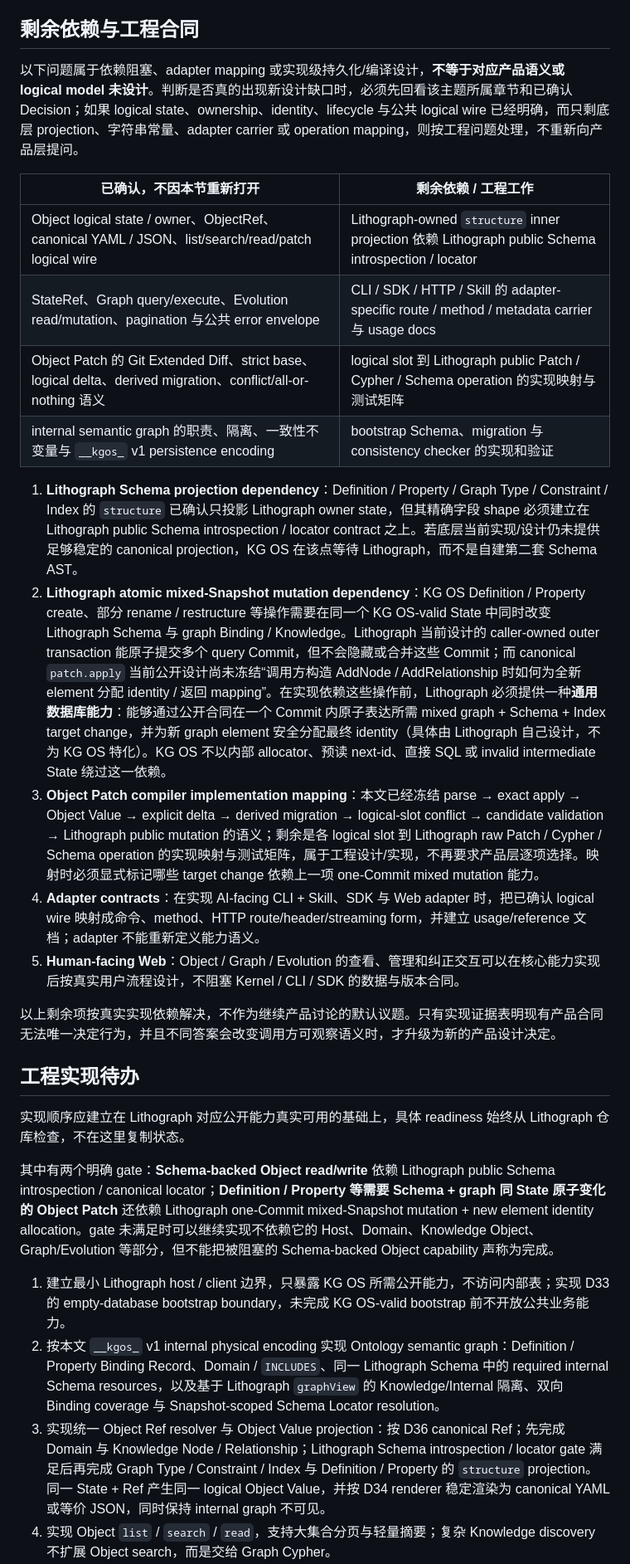
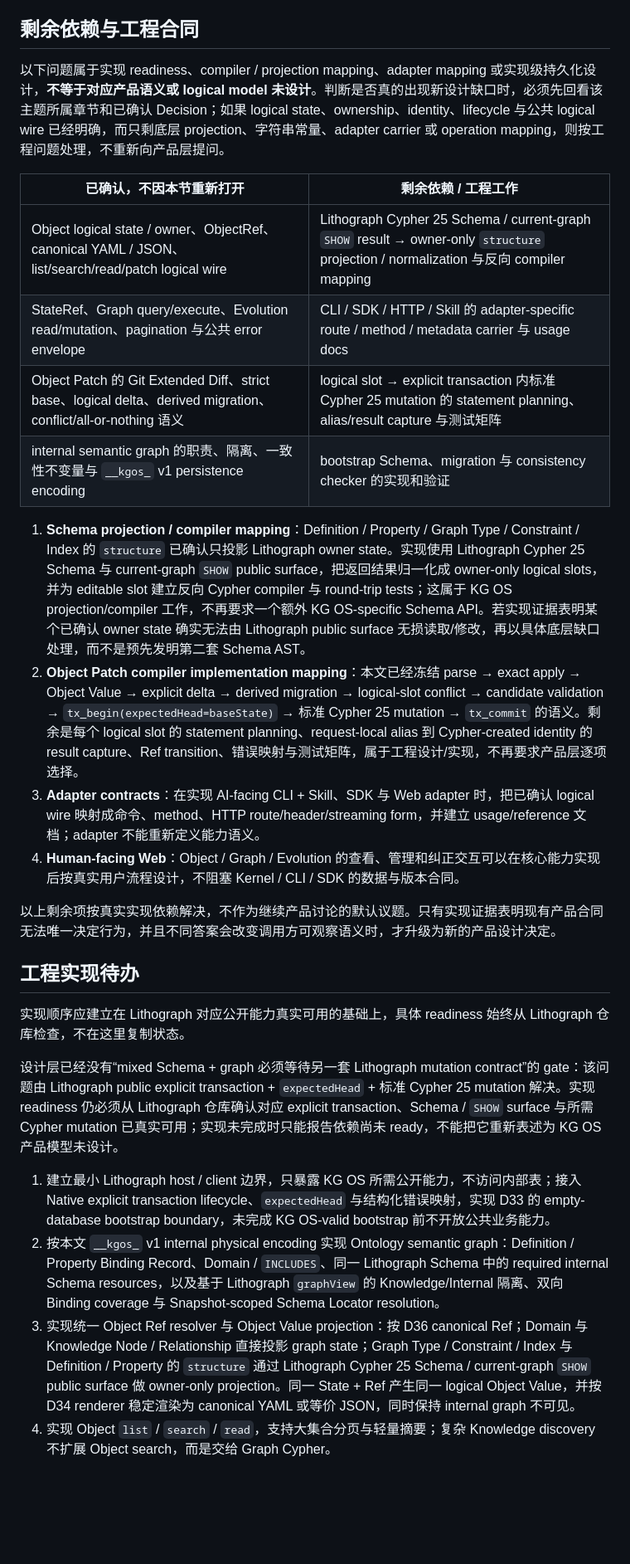
Before and after one commit to bYiyLi/kg-os, a Markdown page: docs/design.md, the part around one of its changes. Shown at 83% size. Rendered like a GitHub page; blank space fills up the shorter version.

Commit message:
docs: align object patch transaction model

```diff
--- a/docs/design.md
+++ b/docs/design.md
@@ -1639,20 +1643,19 @@ KG OS
 
 ## 剩余依赖与工程合同
 
-以下问题属于依赖阻塞、adapter mapping 或实现级持久化/编译设计，**不等于对应产品语义或 logical model 未设计**。判断是否真的出现新设计缺口时，必须先回看该主题所属章节和已确认 Decision；如果 logical state、ownership、identity、lifecycle 与公共 logical wire 已经明确，而只剩底层 projection、字符串常量、adapter carrier 或 operation mapping，则按工程问题处理，不重新向产品层提问。
+以下问题属于实现 readiness、compiler / projection mapping、adapter mapping 或实现级持久化设计，**不等于对应产品语义或 logical model 未设计**。判断是否真的出现新设计缺口时，必须先回看该主题所属章节和已确认 Decision；如果 logical state、ownership、identity、lifecycle 与公共 logical wire 已经明确，而只剩底层 projection、字符串常量、adapter carrier 或 operation mapping，则按工程问题处理，不重新向产品层提问。
 
 | 已确认，不因本节重新打开 | 剩余依赖 / 工程工作 |
 | --- | --- |
-| Object logical state / owner、ObjectRef、canonical YAML / JSON、list/search/read/patch logical wire | Lithograph-owned `structure` inner projection 依赖 Lithograph public Schema introspection / locator |
+| Object logical state / owner、ObjectRef、canonical YAML / JSON、list/search/read/patch logical wire | Lithograph Cypher 25 Schema / current-graph `SHOW` result → owner-only `structure` projection / normalization 与反向 compiler mapping |
 | StateRef、Graph query/execute、Evolution read/mutation、pagination 与公共 error envelope | CLI / SDK / HTTP / Skill 的 adapter-specific route / method / metadata carrier 与 usage docs |
-| Object Patch 的 Git Extended Diff、strict base、logical delta、derived migration、conflict/all-or-nothing 语义 | logical slot 到 Lithograph public Patch / Cypher / Schema operation 的实现映射与测试矩阵 |
+| Object Patch 的 Git Extended Diff、strict base、logical delta、derived migration、conflict/all-or-nothing 语义 | logical slot → explicit transaction 内标准 Cypher 25 mutation 的 statement planning、alias/result capture 与测试矩阵 |
 | internal semantic graph 的职责、隔离、一致性不变量与 `__kgos_` v1 persistence encoding | bootstrap Schema、migration 与 consistency checker 的实现和验证 |
 
-1. **Lithograph Schema projection dependency**：Definition / Property / Graph Type / Constraint / Index 的 `structure` 已确认只投影 Lithograph owner state，但其精确字段 shape 必须建立在 Lithograph public Schema introspection / locator contract 之上。若底层当前实现/设计仍未提供足够稳定的 canonical projection，KG OS 在该点等待 Lithograph，而不是自建第二套 Schema AST。
-2. **Lithograph atomic mixed-Snapshot mutation dependency**：KG OS Definition / Property create、部分 rename / restructure 等操作需要在同一个 KG OS-valid State 中同时改变 Lithograph Schema 与 graph Binding / Knowledge。Lithograph 当前设计的 caller-owned outer transaction 能原子提交多个 query Commit，但不会隐藏或合并这些 Commit；而 canonical `patch.apply` 当前公开设计尚未冻结“调用方构造 AddNode / AddRelationship 时如何为全新 element 分配 identity / 返回 mapping”。在实现依赖这些操作前，Lithograph 必须提供一种**通用数据库能力**：能够通过公开合同在一个 Commit 内原子表达所需 mixed graph + Schema + Index target change，并为新 graph element 安全分配最终 identity（具体由 Lithograph 自己设计，不为 KG OS 特化）。KG OS 不以内部 allocator、预读 next-id、直接 SQL 或 invalid intermediate State 绕过这一依赖。
-3. **Object Patch compiler implementation mapping**：本文已经冻结 parse → exact apply → Object Value → explicit delta → derived migration → logical-slot conflict → candidate validation → Lithograph public mutation 的语义；剩余是各 logical slot 到 Lithograph raw Patch / Cypher / Schema operation 的实现映射与测试矩阵，属于工程设计/实现，不再要求产品层逐项选择。映射时必须显式标记哪些 target change 依赖上一项 one-Commit mixed mutation 能力。
-4. **Adapter contracts**：在实现 AI-facing CLI + Skill、SDK 与 Web adapter 时，把已确认 logical wire 映射成命令、method、HTTP route/header/streaming form，并建立 usage/reference 文档；adapter 不能重新定义能力语义。
-5. **Human-facing Web**：Object / Graph / Evolution 的查看、管理和纠正交互可以在核心能力实现后按真实用户流程设计，不阻塞 Kernel / CLI / SDK 的数据与版本合同。
+1. **Schema projection / compiler mapping**：Definition / Property / Graph Type / Constraint / Index 的 `structure` 已确认只投影 Lithograph owner state。实现使用 Lithograph Cypher 25 Schema 与 current-graph `SHOW` public surface，把返回结果归一化成 owner-only logical slots，并为 editable slot 建立反向 Cypher compiler 与 round-trip tests；这属于 KG OS projection/compiler 工作，不再要求一个额外 KG OS-specific Schema API。若实现证据表明某个已确认 owner state 确实无法由 Lithograph public surface 无损读取/修改，再以具体底层缺口处理，而不是预先发明第二套 Schema AST。
+2. **Object Patch compiler implementation mapping**：本文已经冻结 parse → exact apply → Object Value → explicit delta → derived migration → logical-slot conflict → candidate validation → `tx_begin(expectedHead=baseState)` → 标准 Cypher 25 mutation → `tx_commit` 的语义。剩余是每个 logical slot 的 statement planning、request-local alias 到 Cypher-created identity 的 result capture、Ref transition、错误映射与测试矩阵，属于工程设计/实现，不再要求产品层逐项选择。
+3. **Adapter contracts**：在实现 AI-facing CLI + Skill、SDK 与 Web adapter 时，把已确认 logical wire 映射成命令、method、HTTP route/header/streaming form，并建立 usage/reference 文档；adapter 不能重新定义能力语义。
+4. **Human-facing Web**：Object / Graph / Evolution 的查看、管理和纠正交互可以在核心能力实现后按真实用户流程设计，不阻塞 Kernel / CLI / SDK 的数据与版本合同。
 
 以上剩余项按真实实现依赖解决，不作为继续产品讨论的默认议题。只有实现证据表明现有产品合同无法唯一决定行为，并且不同答案会改变调用方可观察语义时，才升级为新的产品设计决定。
 
@@ -1660,9 +1663,9 @@ KG OS
 
 实现顺序应建立在 Lithograph 对应公开能力真实可用的基础上，具体 readiness 始终从 Lithograph 仓库检查，不在这里复制状态。
 
-其中有两个明确 gate：**Schema-backed Object read/write** 依赖 Lithograph public Schema introspection / canonical locator；**Definition / Property 等需要 Schema + graph 同 State 原子变化的 Object Patch** 还依赖 Lithograph one-Commit mixed-Snapshot mutation + new element identity allocation。gate 未满足时可以继续实现不依赖它的 Host、Domain、Knowledge Object、Graph/Evolution 等部分，但不能把被阻塞的 Schema-backed Object capability 声称为完成。
-
-1. 建立最小 Lithograph host / client 边界，只暴露 KG OS 所需公开能力，不访问内部表；实现 D33 的 empty-database bootstrap boundary，未完成 KG OS-valid bootstrap 前不开放公共业务能力。
+设计层已经没有“mixed Schema + graph 必须等待另一套 Lithograph mutation contract”的 gate：该问题由 Lithograph public explicit transaction + `expectedHead` + 标准 Cypher 25 mutation 解决。实现 readiness 仍必须从 Lithograph 仓库确认对应 explicit transaction、Schema / `SHOW` surface 与所需 Cypher mutation 已真实可用；实现未完成时只能报告依赖尚未 ready，不能把它重新表述为 KG OS 产品模型未设计。
+
+1. 建立最小 Lithograph host / client 边界，只暴露 KG OS 所需公开能力，不访问内部表；接入 Native explicit transaction lifecycle、`expectedHead` 与结构化错误映射，实现 D33 的 empty-database bootstrap boundary，未完成 KG OS-valid bootstrap 前不开放公共业务能力。
 2. 按本文 `__kgos_` v1 internal physical encoding 实现 Ontology semantic graph：Definition / Property Binding Record、Domain / `INCLUDES`、同一 Lithograph Schema 中的 required internal Schema resources，以及基于 Lithograph `graphView` 的 Knowledge/Internal 隔离、双向 Binding coverage 与 Snapshot-scoped Schema Locator resolution。
-3. 实现统一 Object Ref resolver 与 Object Value projection：按 D36 canonical Ref；先完成 Domain 与 Knowledge Node / Relationship；Lithograph Schema introspection / locator gate 满足后再完成 Graph Type / Constraint / Index 与 Definition / Property 的 `structure` projection。同一 State + Ref 产生同一 logical Object Value，并按 D34 renderer 稳定渲染为 canonical YAML 或等价 JSON，同时保持 internal graph 不可见。
+3. 实现统一 Object Ref resolver 与 Object Value projection：按 D36 canonical Ref；Domain 与 Knowledge Node / Relationship 直接投影 graph state；Graph Type / Constraint / Index 与 Definition / Property 的 `structure` 通过 Lithograph Cypher 25 Schema / current-graph `SHOW` public surface 做 owner-only projection。同一 State + Ref 产生同一 logical Object Value，并按 D34 renderer 稳定渲染为 canonical YAML 或等价 JSON，同时保持 internal graph 不可见。
 4. 实现 Object `list` / `search` / `read`，支持大集合分页与轻量摘要；复杂 Knowledge discovery 不扩展 Object search，而是交给 Graph Cypher。
```
Also changed, not shown: other parts of docs/design.md (+30 -26 lines).
